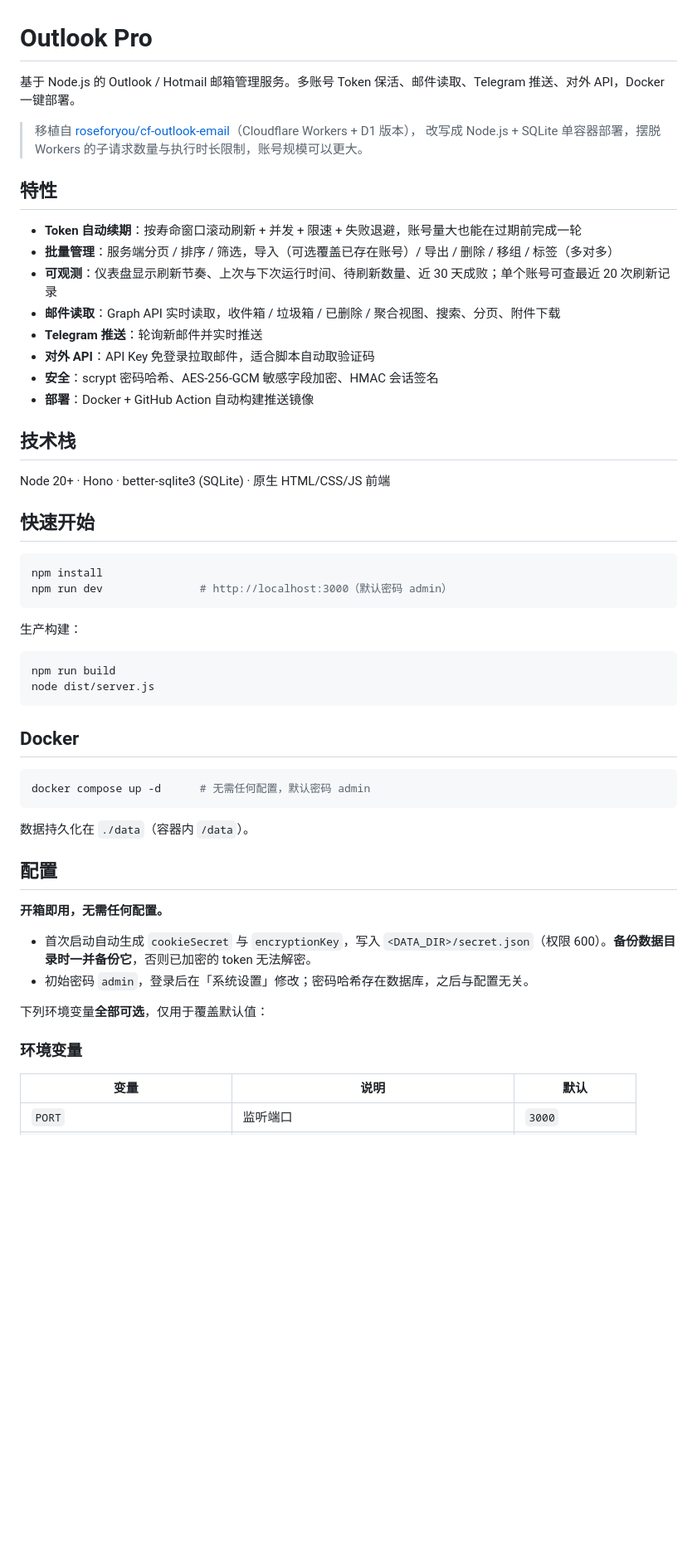
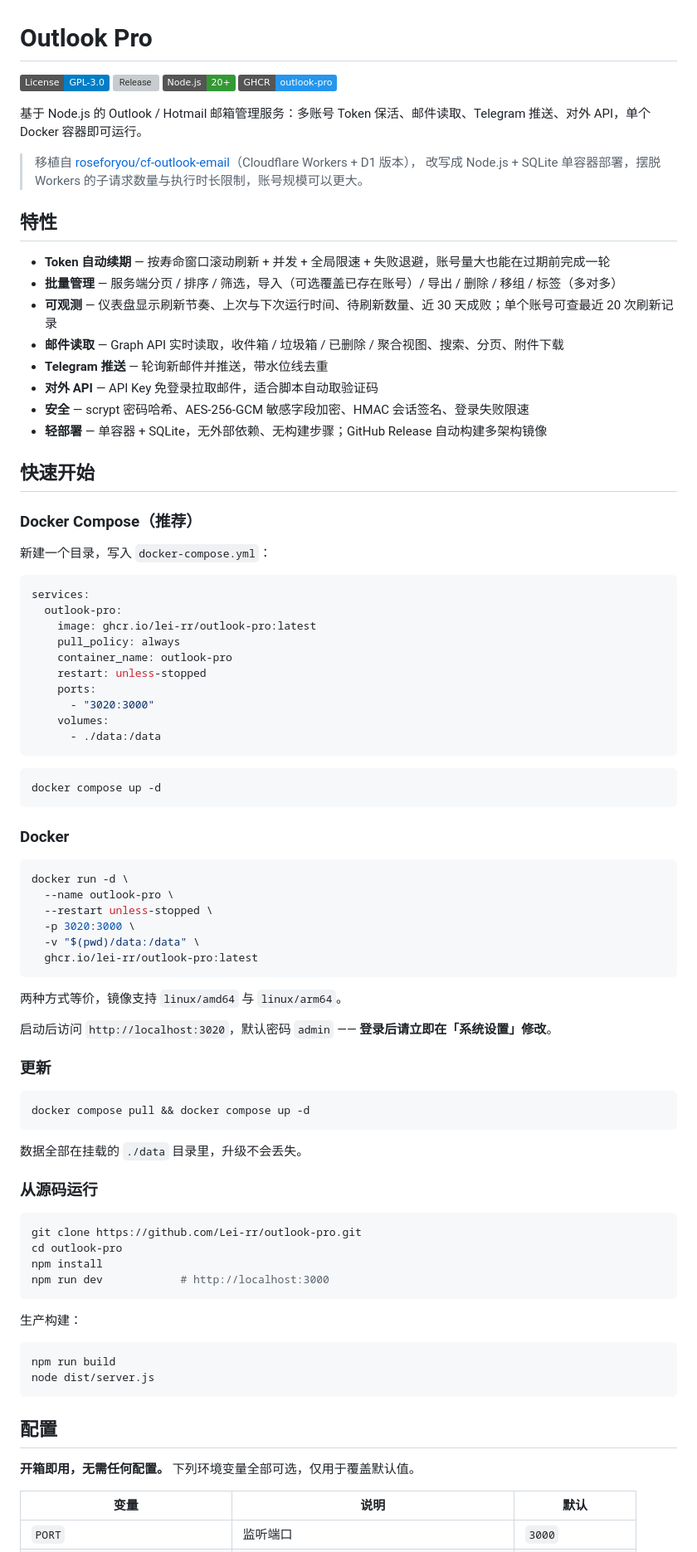
Before and after one commit to Lei-rr/outlook-pro, a Markdown page: README.md, the part around one of its changes. Shown at 83% size. Rendered like a GitHub page; badges without logos; blank space fills up the shorter version; grey boxes are pictures that could not be loaded.

````diff
--- a/README.md
+++ b/README.md
@@ -1,30 +1,79 @@
 # Outlook Pro
 
-基于 Node.js 的 Outlook / Hotmail 邮箱管理服务。多账号 Token 保活、邮件读取、Telegram 推送、对外 API，Docker 一键部署。
+[![License: GPL-3.0](https://img.shields.io/badge/License-GPL--3.0-blue.svg)](./LICENSE)
+[![Release](https://img.shields.io/github/v/release/Lei-rr/outlook-pro)](https://github.com/Lei-rr/outlook-pro/releases)
+[![Node.js](https://img.shields.io/badge/Node.js-20%2B-339933?logo=node.js&logoColor=white)](https://nodejs.org/)
+[![Docker](https://img.shields.io/badge/GHCR-outlook--pro-2496ED?logo=docker&logoColor=white)](https://github.com/Lei-rr/outlook-pro/pkgs/container/outlook-pro)
+
+基于 Node.js 的 Outlook / Hotmail 邮箱管理服务：多账号 Token 保活、邮件读取、Telegram 推送、对外 API，单个 Docker 容器即可运行。
 
 > 移植自 [roseforyou/cf-outlook-email](https://github.com/roseforyou/cf-outlook-email)（Cloudflare Workers + D1 版本），
 > 改写成 Node.js + SQLite 单容器部署，摆脱 Workers 的子请求数量与执行时长限制，账号规模可以更大。
 
 ## 特性
 
-- **Token 自动续期**：按寿命窗口滚动刷新 + 并发 + 限速 + 失败退避，账号量大也能在过期前完成一轮
-- **批量管理**：服务端分页 / 排序 / 筛选，导入（可选覆盖已存在账号）/ 导出 / 删除 / 移组 / 标签（多对多）
-- **可观测**：仪表盘显示刷新节奏、上次与下次运行时间、待刷新数量、近 30 天成败；单个账号可查最近 20 次刷新记录
-- **邮件读取**：Graph API 实时读取，收件箱 / 垃圾箱 / 已删除 / 聚合视图、搜索、分页、附件下载
-- **Telegram 推送**：轮询新邮件并实时推送
-- **对外 API**：API Key 免登录拉取邮件，适合脚本自动取验证码
-- **安全**：scrypt 密码哈希、AES-256-GCM 敏感字段加密、HMAC 会话签名
-- **部署**：Docker + GitHub Action 自动构建推送镜像
-
-## 技术栈
-
-Node 20+ · Hono · better-sqlite3 (SQLite) · 原生 HTML/CSS/JS 前端
+- **Token 自动续期** — 按寿命窗口滚动刷新 + 并发 + 全局限速 + 失败退避，账号量大也能在过期前完成一轮
+- **批量管理** — 服务端分页 / 排序 / 筛选，导入（可选覆盖已存在账号）/ 导出 / 删除 / 移组 / 标签（多对多）
+- **可观测** — 仪表盘显示刷新节奏、上次与下次运行时间、待刷新数量、近 30 天成败；单个账号可查最近 20 次刷新记录
+- **邮件读取** — Graph API 实时读取，收件箱 / 垃圾箱 / 已删除 / 聚合视图、搜索、分页、附件下载
+- **Telegram 推送** — 轮询新邮件并推送，带水位线去重
+- **对外 API** — API Key 免登录拉取邮件，适合脚本自动取验证码
+- **安全** — scrypt 密码哈希、AES-256-GCM 敏感字段加密、HMAC 会话签名、登录失败限速
+- **轻部署** — 单容器 + SQLite，无外部依赖、无构建步骤；GitHub Release 自动构建多架构镜像
 
 ## 快速开始
 
+### Docker Compose（推荐）
+
+新建一个目录，写入 `docker-compose.yml`：
+
+```yaml
+services:
+  outlook-pro:
+    image: ghcr.io/lei-rr/outlook-pro:latest
+    pull_policy: always
+    container_name: outlook-pro
+    restart: unless-stopped
+    ports:
+      - "3020:3000"
+    volumes:
+      - ./data:/data
+```
+
 ```bash
+docker compose up -d
+```
+
+### Docker
+
+```bash
+docker run -d \
+  --name outlook-pro \
+  --restart unless-stopped \
+  -p 3020:3000 \
+  -v "$(pwd)/data:/data" \
+  ghcr.io/lei-rr/outlook-pro:latest
+```
+
+两种方式等价，镜像支持 `linux/amd64` 与 `linux/arm64`。
+
+启动后访问 `http://localhost:3020`，默认密码 `admin` —— **登录后请立即在「系统设置」修改**。
+
+### 更新
+
+```bash
+docker compose pull && docker compose up -d
+```
+
+数据全部在挂载的 `./data` 目录里，升级不会丢失。
+
+### 从源码运行
+
+```bash
+git clone https://github.com/Lei-rr/outlook-pro.git
+cd outlook-pro
 npm install
-npm run dev               # http://localhost:3000（默认密码 admin）
+npm run dev            # http://localhost:3000
 ```
 
 生产构建：
@@ -34,24 +83,9 @@ npm run build
 node dist/server.js
 ```
 
-## Docker
-
-```bash
-docker compose up -d      # 无需任何配置，默认密码 admin
-```
-
-数据持久化在 `./data`（容器内 `/data`）。
-
 ## 配置
 
-**开箱即用，无需任何配置。**
-
-- 首次启动自动生成 `cookieSecret` 与 `encryptionKey`，写入 `<DATA_DIR>/secret.json`（权限 600）。**备份数据目录时一并备份它**，否则已加密的 token 无法解密。
-- 初始密码 `admin`，登录后在「系统设置」修改；密码哈希存在数据库，之后与配置无关。
-
-下列环境变量**全部可选**，仅用于覆盖默认值：
-
-### 环境变量
+**开箱即用，无需任何配置。** 下列环境变量全部可选，仅用于覆盖默认值。
 
 | 变量 | 说明 | 默认 |
 |---|---|---|
````
Also changed, not shown: other parts of README.md (+48 -15 lines).
